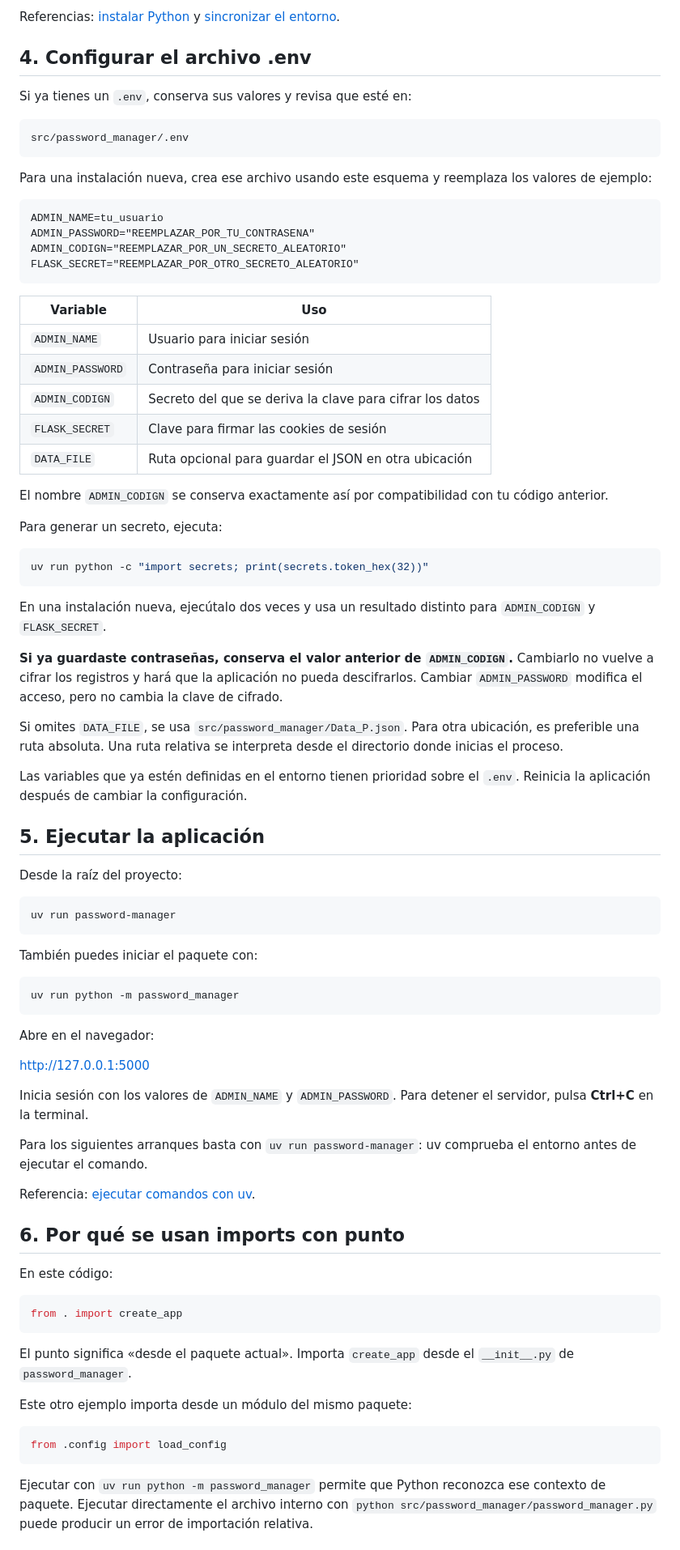
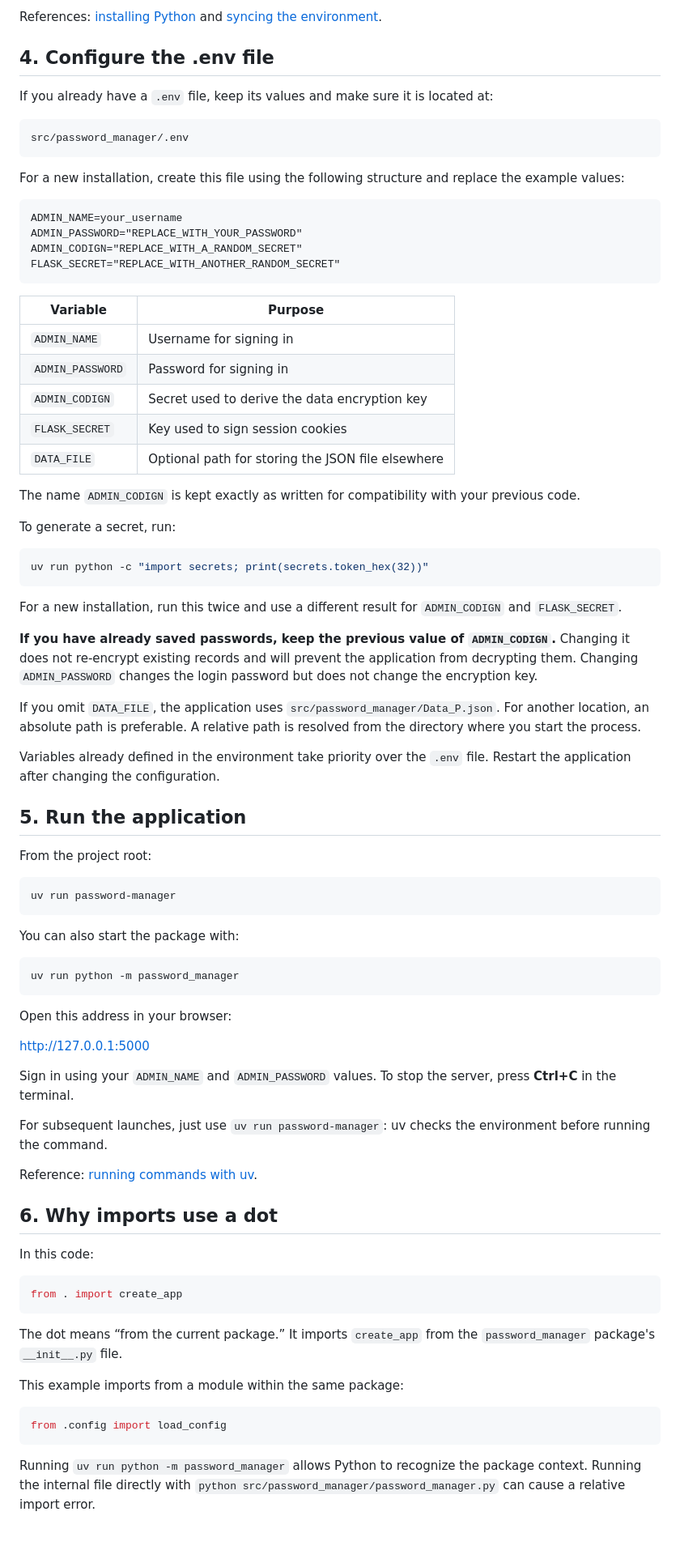
Before and after one commit to ElectronicAG/Password_Manager, a Markdown page: README.md, the part around one of its changes. Shown at 81% size. Rendered like a GitHub page.

````diff
--- a/README.md
+++ b/README.md
@@ -77,86 +77,86 @@ Esto indica que `password-manager` ejecuta la función `main()` del paquete `pas
 
-Referencias: [instalar Python](https://docs.astral.sh/uv/guides/install-python/) y [sincronizar el entorno](https://docs.astral.sh/uv/concepts/projects/sync/).
+References: [installing Python](https://docs.astral.sh/uv/guides/install-python/) and [syncing the environment](https://docs.astral.sh/uv/concepts/projects/sync/).
 
-## 4. Configurar el archivo .env
+## 4. Configure the .env file
 
-Si ya tienes un `.env`, conserva sus valores y revisa que esté en:
+If you already have a `.env` file, keep its values and make sure it is located at:
 
 ```text
 src/password_manager/.env
 ```
 
-Para una instalación nueva, crea ese archivo usando este esquema y reemplaza los valores de ejemplo:
+For a new installation, create this file using the following structure and replace the example values:
 
 ```dotenv
-ADMIN_NAME=tu_usuario
-ADMIN_PASSWORD="REEMPLAZAR_POR_TU_CONTRASENA"
-ADMIN_CODIGN="REEMPLAZAR_POR_UN_SECRETO_ALEATORIO"
-FLASK_SECRET="REEMPLAZAR_POR_OTRO_SECRETO_ALEATORIO"
+ADMIN_NAME=your_username
+ADMIN_PASSWORD="REPLACE_WITH_YOUR_PASSWORD"
+ADMIN_CODIGN="REPLACE_WITH_A_RANDOM_SECRET"
+FLASK_SECRET="REPLACE_WITH_ANOTHER_RANDOM_SECRET"
 ```
 
-| Variable | Uso |
+| Variable | Purpose |
 | --- | --- |
-| `ADMIN_NAME` | Usuario para iniciar sesión |
-| `ADMIN_PASSWORD` | Contraseña para iniciar sesión |
-| `ADMIN_CODIGN` | Secreto del que se deriva la clave para cifrar los datos |
-| `FLASK_SECRET` | Clave para firmar las cookies de sesión |
-| `DATA_FILE` | Ruta opcional para guardar el JSON en otra ubicación |
+| `ADMIN_NAME` | Username for signing in |
+| `ADMIN_PASSWORD` | Password for signing in |
+| `ADMIN_CODIGN` | Secret used to derive the data encryption key |
+| `FLASK_SECRET` | Key used to sign session cookies |
+| `DATA_FILE` | Optional path for storing the JSON file elsewhere |
 
-El nombre `ADMIN_CODIGN` se conserva exactamente así por compatibilidad con tu código anterior.
+The name `ADMIN_CODIGN` is kept exactly as written for compatibility with your previous code.
 
-Para generar un secreto, ejecuta:
+To generate a secret, run:
 
 ```bash
 uv run python -c "import secrets; print(secrets.token_hex(32))"
 ```
 
-En una instalación nueva, ejecútalo dos veces y usa un resultado distinto para `ADMIN_CODIGN` y `FLASK_SECRET`.
+For a new installation, run this twice and use a different result for `ADMIN_CODIGN` and `FLASK_SECRET`.
 
-**Si ya guardaste contraseñas, conserva el valor anterior de `ADMIN_CODIGN`.** Cambiarlo no vuelve a cifrar los registros y hará que la aplicación no pueda descifrarlos. Cambiar `ADMIN_PASSWORD` modifica el acceso, pero no cambia la clave de cifrado.
+**If you have already saved passwords, keep the previous value of `ADMIN_CODIGN`.** Changing it does not re-encrypt existing records and will prevent the application from decrypting them. Changing `ADMIN_PASSWORD` changes the login password but does not change the encryption key.
 
-Si omites `DATA_FILE`, se usa `src/password_manager/Data_P.json`. Para otra ubicación, es preferible una ruta absoluta. Una ruta relativa se interpreta desde el directorio donde inicias el proceso.
+If you omit `DATA_FILE`, the application uses `src/password_manager/Data_P.json`. For another location, an absolute path is preferable. A relative path is resolved from the directory where you start the process.
 
-Las variables que ya estén definidas en el entorno tienen prioridad sobre el `.env`. Reinicia la aplicación después de cambiar la configuración.
+Variables already defined in the environment take priority over the `.env` file. Restart the application after changing the configuration.
 
-## 5. Ejecutar la aplicación
+## 5. Run the application
 
-Desde la raíz del proyecto:
+From the project root:
 
 ```bash
 uv run password-manager
 ```
 
-También puedes iniciar el paquete con:
+You can also start the package with:
 
 ```bash
 uv run python -m password_manager
 ```
 
-Abre en el navegador:
+Open this address in your browser:
 
 [http://127.0.0.1:5000](http://127.0.0.1:5000)
 
-Inicia sesión con los valores de `ADMIN_NAME` y `ADMIN_PASSWORD`. Para detener el servidor, pulsa **Ctrl+C** en la terminal.
+Sign in using your `ADMIN_NAME` and `ADMIN_PASSWORD` values. To stop the server, press **Ctrl+C** in the terminal.
 
-Para los siguientes arranques basta con `uv run password-manager`: uv comprueba el entorno antes de ejecutar el comando.
+For subsequent launches, just use `uv run password-manager`: uv checks the environment before running the command.
 
-Referencia: [ejecutar comandos con uv](https://docs.astral.sh/uv/concepts/projects/run/).
+Reference: [running commands with uv](https://docs.astral.sh/uv/concepts/projects/run/).
 
-## 6. Por qué se usan imports con punto
+## 6. Why imports use a dot
 
-En este código:
+In this code:
 
 ```python
 from . import create_app
 ```
 
-El punto significa «desde el paquete actual». Importa `create_app` desde el `__init__.py` de `password_manager`.
+The dot means “from the current package.” It imports `create_app` from the `password_manager` package's `__init__.py` file.
 
-Este otro ejemplo importa desde un módulo del mismo paquete:
+This example imports from a module within the same package:
 
 ```python
 from .config import load_config
 ```
 
-Ejecutar con `uv run python -m password_manager` permite que Python reconozca ese contexto de paquete. Ejecutar directamente el archivo interno con `python src/password_manager/password_manager.py` puede producir un error de importación relativa.
+Running `uv run python -m password_manager` allows Python to recognize the package context. Running the internal file directly with `python src/password_manager/password_manager.py` can cause a relative import error.
 
````
Also changed, not shown: other parts of README.md (+55 -55 lines).
